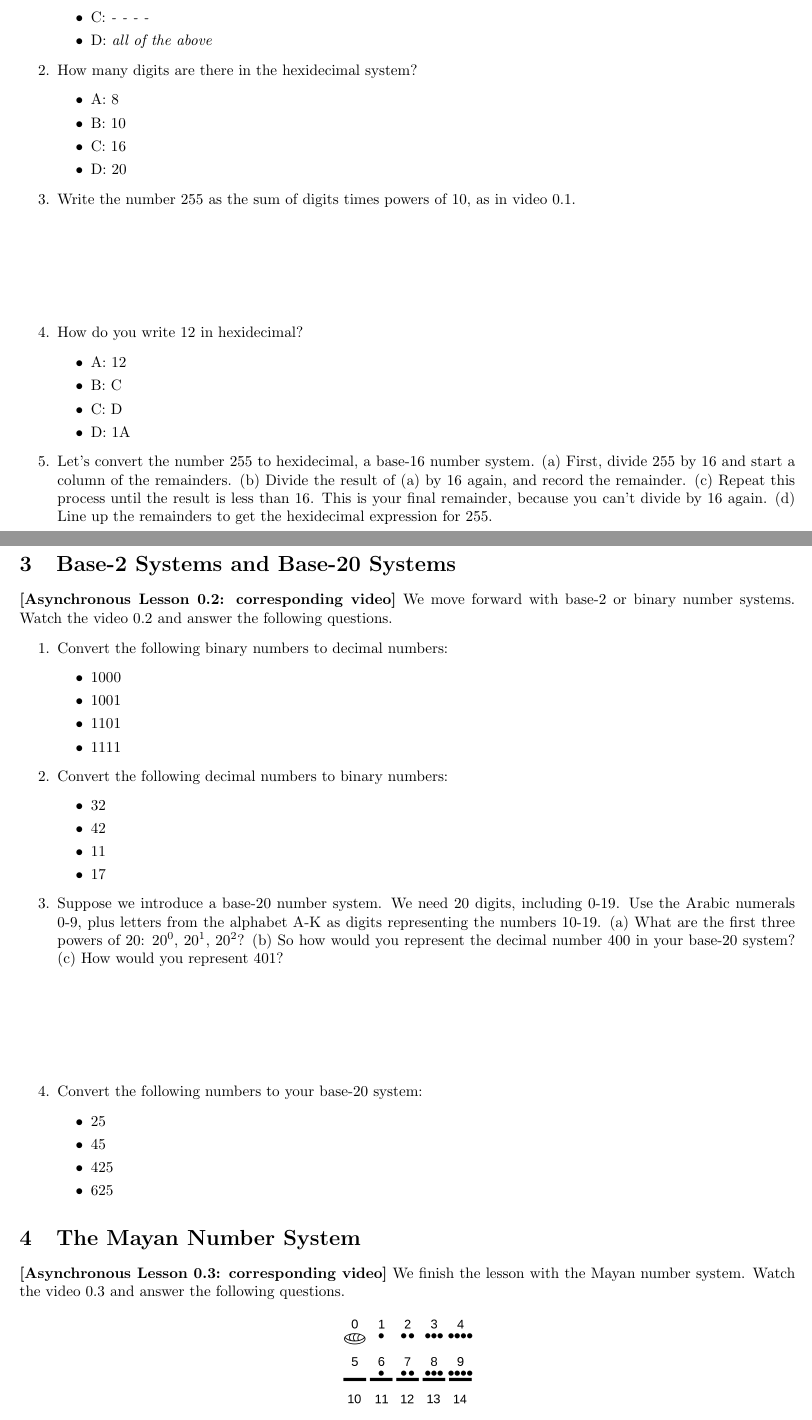
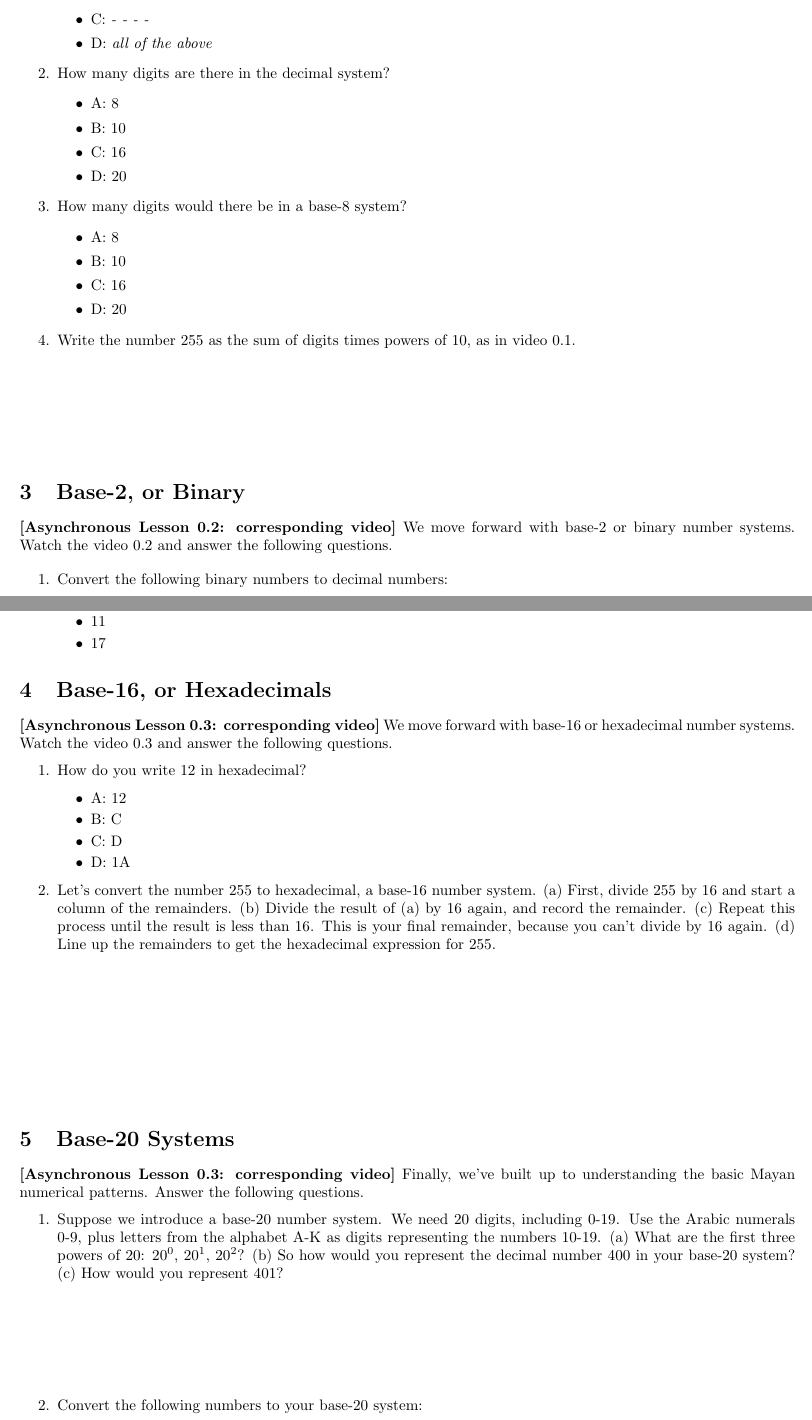
Before and after one commit to 918particle/LatinAmericanScience, a LaTeX document (Unit0/asynch/number_systems.tex): two parts of pages 1 and 2 of 2 before the commit and two parts of pages 1 and 2 of 3 after it, joined at a grey line, cut so that both start at the same text. Compiled offline with pdfLaTeX.

Commit message:
Completed asynchronous activity

```diff
--- a/Unit0/asynch/number_systems.tex
+++ b/Unit0/asynch/number_systems.tex
@@ -25,7 +25,14 @@ Once you answer the questions, take a picture of your work and convert it to a P
 \item C: \textit{- - - -}
 \item D: \textit{all of the above}
 \end{itemize}
-\item How many digits are there in the hexidecimal system?
+\item How many digits are there in the decimal system?
+\begin{itemize}
+\item A: 8
+\item B: 10
+\item C: 16
+\item D: 20
+\end{itemize}
+\item How many digits would there be in a base-8 system?
 \begin{itemize}
 \item A: 8
 \item B: 10
@@ -33,17 +40,9 @@ Once you answer the questions, take a picture of your work and convert it to a P
 \item D: 20
 \end{itemize}
 \item Write the number 255 as the sum of digits times powers of 10, as in video 0.1. \\ \vspace{2cm}
-\item How do you write 12 in hexidecimal?
-\begin{itemize}
-\item A: 12
-\item B: C
-\item C: D
-\item D: 1A
-\end{itemize}
-\item Let's convert the number 255 to hexidecimal, a base-16 number system.  (a) First, divide 255 by 16 and start a column of the remainders.  (b) Divide the result of (a) by 16 again, and record the remainder.  (c) Repeat this process until the result is less than 16.  This is your final remainder, because you can't divide by 16 again.  (d) Line up the remainders to get the hexidecimal expression for 255. \\ \vspace{3cm}
 \end{enumerate}
 
-\section{Base-2 Systems and Base-20 Systems}
+\section{Base-2, or Binary}
 
 \textbf{[Asynchronous Lesson 0.2: corresponding video]}  We move forward with base-2 or binary number systems.  Watch the video 0.2 and answer the following questions.
 
@@ -62,6 +61,28 @@ Once you answer the questions, take a picture of your work and convert it to a P
 \item 11
 \item 17
 \end{itemize}
+\end{enumerate}
+
+\section{Base-16, or Hexadecimals}
+
+\textbf{[Asynchronous Lesson 0.3: corresponding video]}  We move forward with base-16 or hexadecimal number systems.  Watch the video 0.3 and answer the following questions.
+
+\begin{enumerate}
+\item How do you write 12 in hexadecimal?
+\begin{itemize}
+\item A: 12
+\item B: C
+\item C: D
+\item D: 1A
+\end{itemize}
+\item Let's convert the number 255 to hexadecimal, a base-16 number system.  (a) First, divide 255 by 16 and start a column of the remainders.  (b) Divide the result of (a) by 16 again, and record the remainder.  (c) Repeat this process until the result is less than 16.  This is your final remainder, because you can't divide by 16 again.  (d) Line up the remainders to get the hexadecimal expression for 255. \\ \vspace{3cm}
+\end{enumerate}
+
+\section{Base-20 Systems}
+
+\textbf{[Asynchronous Lesson 0.3: corresponding video]}  Finally, we've built up to understanding the basic Mayan numerical patterns.  Answer the following questions.
+
+\begin{enumerate}
 \item Suppose we introduce a base-20 number system.  We need 20 digits, including 0-19.  Use the Arabic numerals 0-9, plus letters from the alphabet A-K as digits representing the numbers 10-19.  (a) What are the first three powers of 20: $20^0$, $20^1$, $20^2$? (b) So how would you represent the decimal number 400 in your base-20 system? (c) How would you represent 401? \\ \vspace{2cm}
 \item Convert the following numbers to your base-20 system:
 \begin{itemize}
@@ -70,8 +91,3 @@ Once you answer the questions, take a picture of your work and convert it to a P
 \item 425
 \item 625
 \end{itemize}
-\end{enumerate}
-
-\section{The Mayan Number System}
-
-\textbf{[Asynchronous Lesson 0.3: corresponding video]}  We finish the lesson with the Mayan number system.  Watch the video 0.3 and answer the following questions.
```
Also changed, not shown: Unit0/asynch/number_systems.pdf, Unit0/asynch/number_systems.tex (14 more changed lines).
